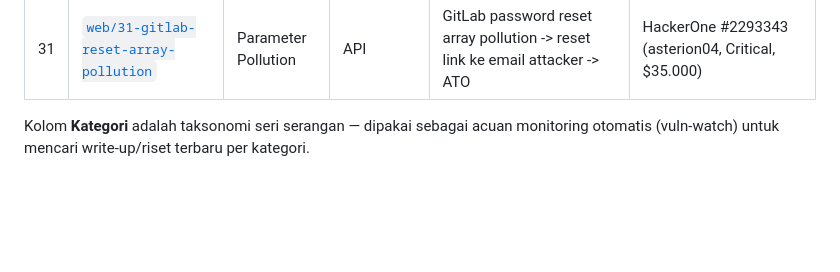
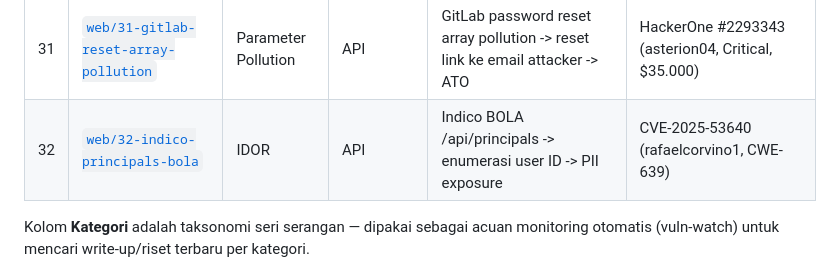
Before and after one commit to hengkerrusia/fixthecode, a Markdown page: README.md, the part around the change. GitHub-like rendering; blank space fills up the shorter version.

Commit message:
README: tambah Lab 32 (Indico BOLA /api/principals -> PII exposure)

```diff
--- a/README.md
+++ b/README.md
@@ -73,6 +73,7 @@ Kategori top-level dibuat lebar dan stabil (`web`, `api`, `network`, `crypto`, `
 | 29 | [`web/29-valve-cdkeys-idor`](labs/web/29-valve-cdkeys-idor/) | IDOR | API | Valve partner CD keys IDOR -> sedot key game milik partner lain | HackerOne #391217 (moskowsky, Critical, $20.000) |
 | 30 | [`web/30-stripe-email-idor-ato`](labs/web/30-stripe-email-idor-ato/) | IDOR | API | Stripe email change IDOR -> ganti email korban -> password-reset -> ATO | HackerOne #1250037 (dk82hg, Critical) |
 | 31 | [`web/31-gitlab-reset-array-pollution`](labs/web/31-gitlab-reset-array-pollution/) | Parameter Pollution | API | GitLab password reset array pollution -> reset link ke email attacker -> ATO | HackerOne #2293343 (asterion04, Critical, $35.000) |
+| 32 | [`web/32-indico-principals-bola`](labs/web/32-indico-principals-bola/) | IDOR | API | Indico BOLA /api/principals -> enumerasi user ID -> PII exposure | CVE-2025-53640 (rafaelcorvino1, CWE-639) |
 
 Kolom **Kategori** adalah taksonomi seri serangan — dipakai sebagai acuan monitoring
 otomatis (vuln-watch) untuk mencari write-up/riset terbaru per kategori.
```
